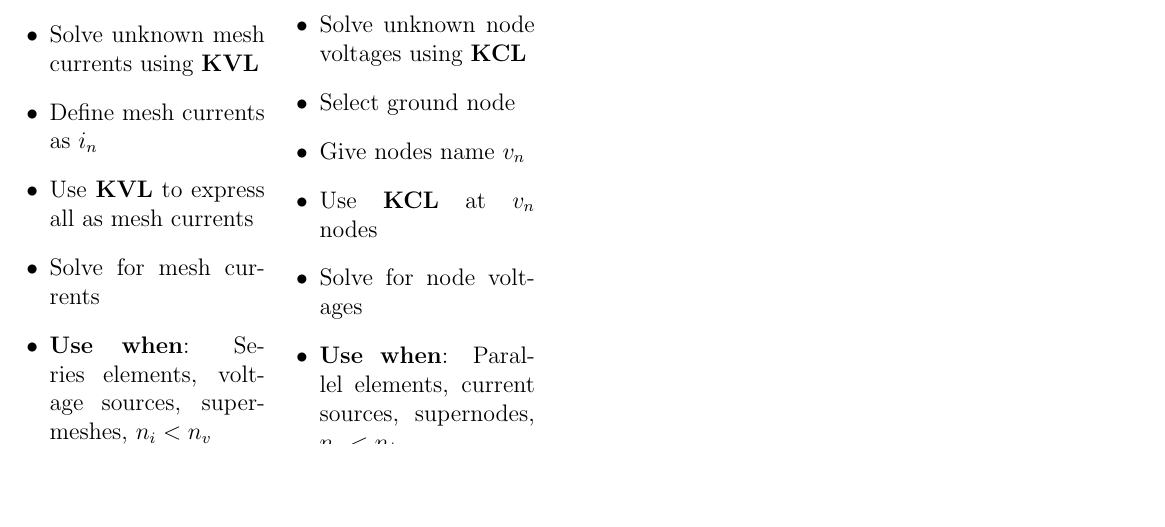
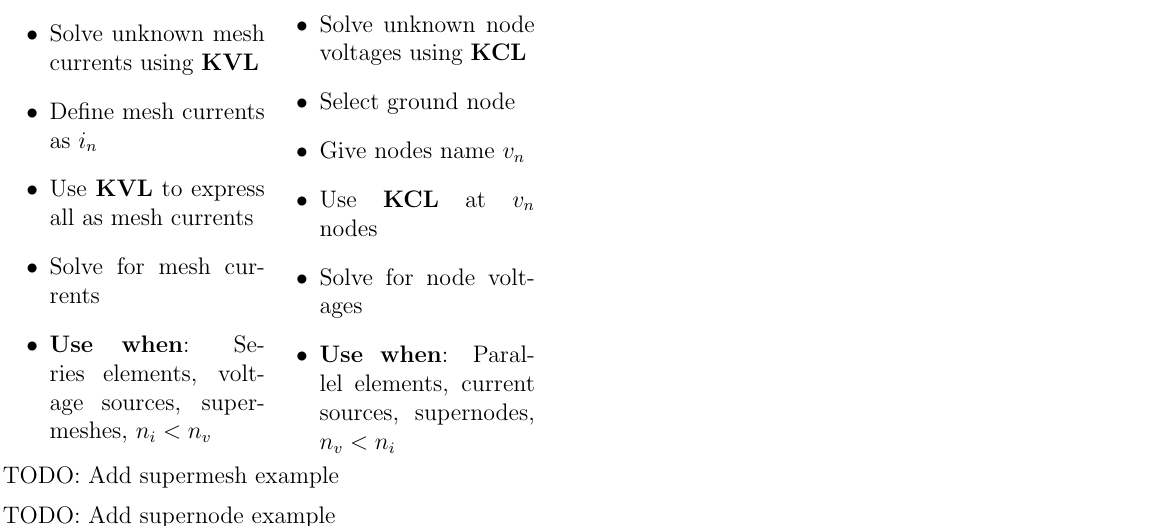
Before and after one commit to simonzweers/lca-cheatsheet, a LaTeX document (main.tex): part of the page, cut so that both start at the same text, the shorter picture padded with empty space. Compiled offline with pdfLaTeX.

Commit message:
Added todo's for supermesh and supernode

```diff
--- a/main.tex
+++ b/main.tex
@@ -97,6 +97,10 @@ $\displaystyle i_2 = i_{in}\frac{R_1}{R_1 + R_2}$
 	\end{itemize}
 \end{minipage}
 
+TODO: Add supermesh example
+
+TODO: Add supernode example
+
 {\bf Superposition}\\
 \begin{circuitikz}[american]
 		% Paths, nodes and wires:
```
